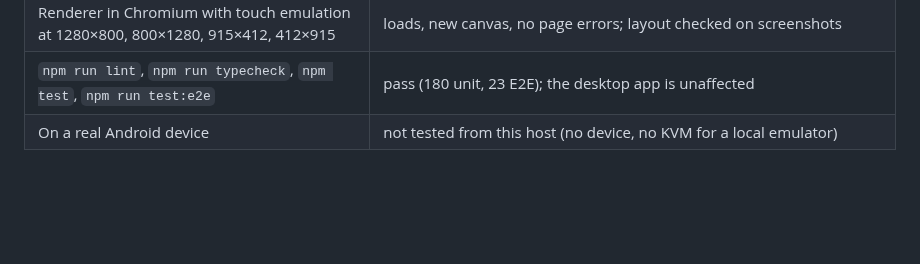
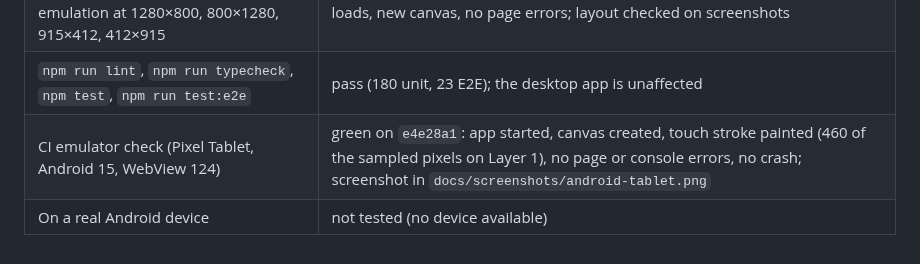
Before and after one commit to justusvoelkle3141592654-ux/SketchDrawFinal, a Markdown page: PROGRESS.md, the part around the change. Drawn GitHub-style; blank space fills up the shorter version.

```diff
--- a/PROGRESS.md
+++ b/PROGRESS.md
@@ -255,4 +255,5 @@ Also changed: the main window now shows itself after 4 s even if the first paint
 | `npm run package:android` (local, JDK 21, SDK platform 36) | `app-debug.apk`, 4.3 MB; `aapt2 dump badging`: package `app.canvasforge`, versionName 1.0.3, versionCode 10003, targetSdk 36, permissions as above |
 | Renderer in Chromium with touch emulation at 1280×800, 800×1280, 915×412, 412×915 | loads, new canvas, no page errors; layout checked on screenshots |
 | `npm run lint`, `npm run typecheck`, `npm test`, `npm run test:e2e` | pass (180 unit, 23 E2E); the desktop app is unaffected |
-| On a real Android device | not tested from this host (no device, no KVM for a local emulator) |
+| CI emulator check (Pixel Tablet, Android 15, WebView 124) | green on `e4e28a1`: app started, canvas created, touch stroke painted (460 of the sampled pixels on Layer 1), no page or console errors, no crash; screenshot in `docs/screenshots/android-tablet.png` |
+| On a real Android device | not tested (no device available) |
```
Also changed, not shown: README.md (+4 -0 lines), docs/screenshots/android-tablet.png (added).
